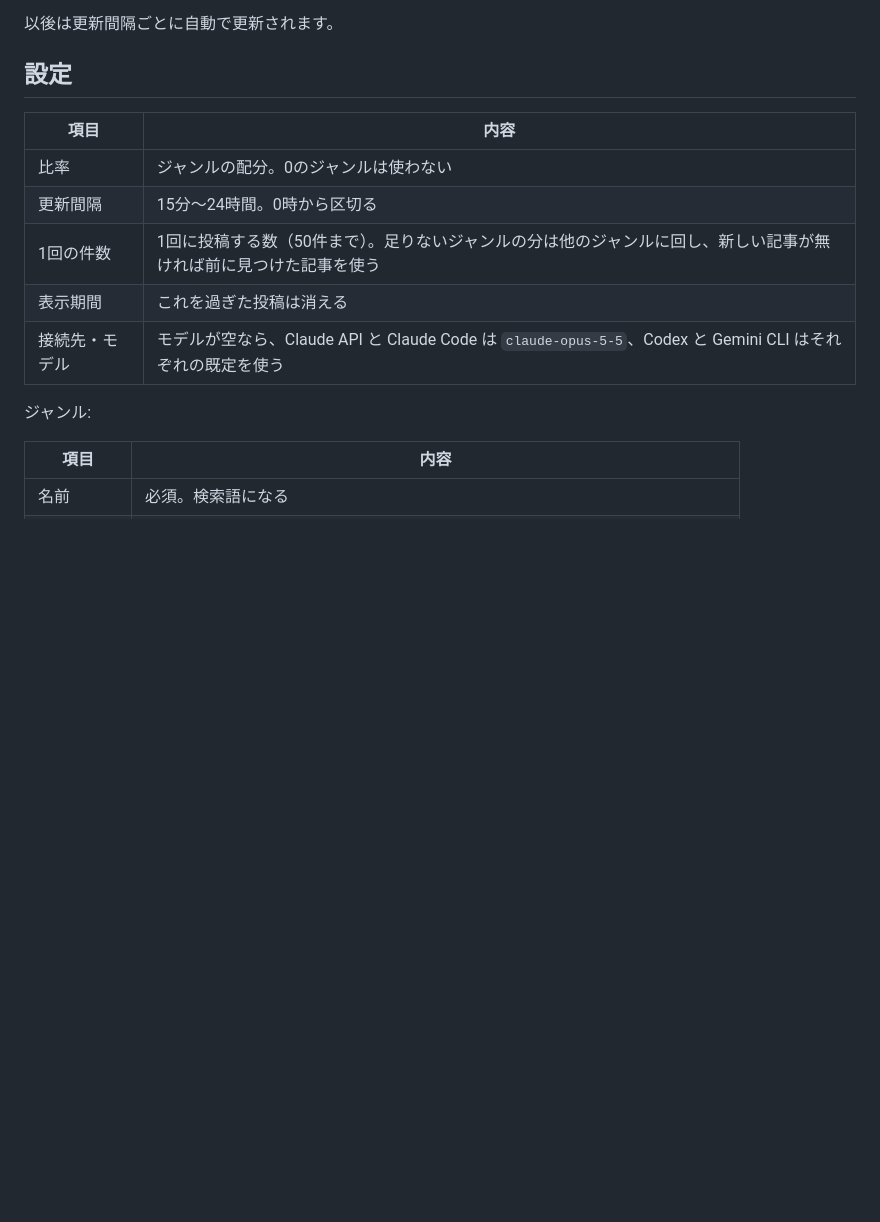
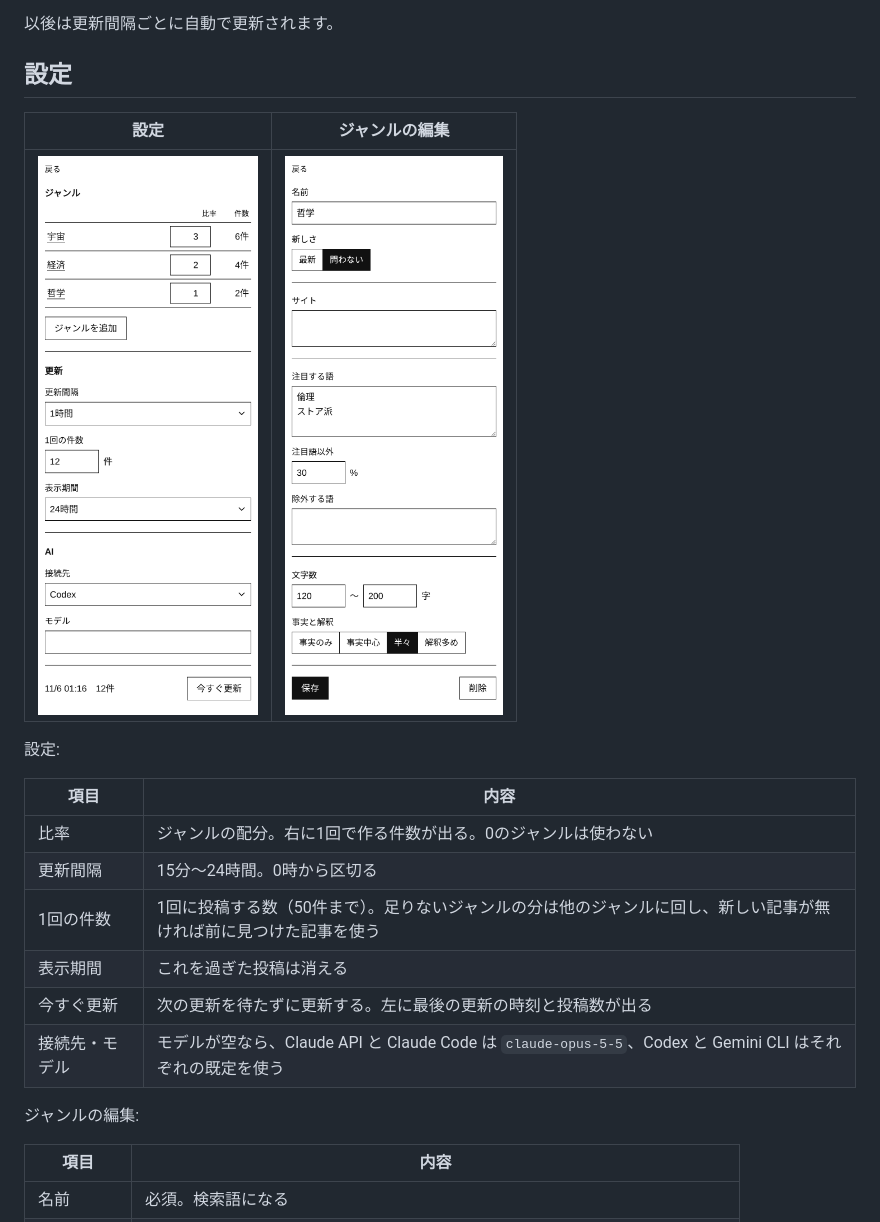
Before and after one commit to ir0m/YourFeed, a Markdown page: README.md, the part around one of its changes. GitHub-like rendering; pictures changed too: docs/images/genre.png (added), docs/images/settings.png (added); blank space fills up the shorter version.

```diff
--- a/README.md
+++ b/README.md
@@ -38,15 +49,22 @@ http://localhost:8000 を開き、右上の「設定」で次の順に決めま
 
 ## 設定
 
+| 設定 | ジャンルの編集 |
+|---|---|
+| <img src="docs/images/settings.png" width="280" alt="設定"> | <img src="docs/images/genre.png" width="280" alt="ジャンルの編集"> |
+
+設定:
+
 | 項目 | 内容 |
 |---|---|
-| 比率 | ジャンルの配分。0のジャンルは使わない |
+| 比率 | ジャンルの配分。右に1回で作る件数が出る。0のジャンルは使わない |
 | 更新間隔 | 15分〜24時間。0時から区切る |
 | 1回の件数 | 1回に投稿する数（50件まで）。足りないジャンルの分は他のジャンルに回し、新しい記事が無ければ前に見つけた記事を使う |
 | 表示期間 | これを過ぎた投稿は消える |
+| 今すぐ更新 | 次の更新を待たずに更新する。左に最後の更新の時刻と投稿数が出る |
 | 接続先・モデル | モデルが空なら、Claude API と Claude Code は `claude-opus-5-5`、Codex と Gemini CLI はそれぞれの既定を使う |
 
-ジャンル:
+ジャンルの編集:
 
 | 項目 | 内容 |
 |---|---|
```
Also changed, not shown: other parts of README.md (+11 -0 lines), docs/images/detail.png (added), docs/images/timeline.png (added), 10 other files.
